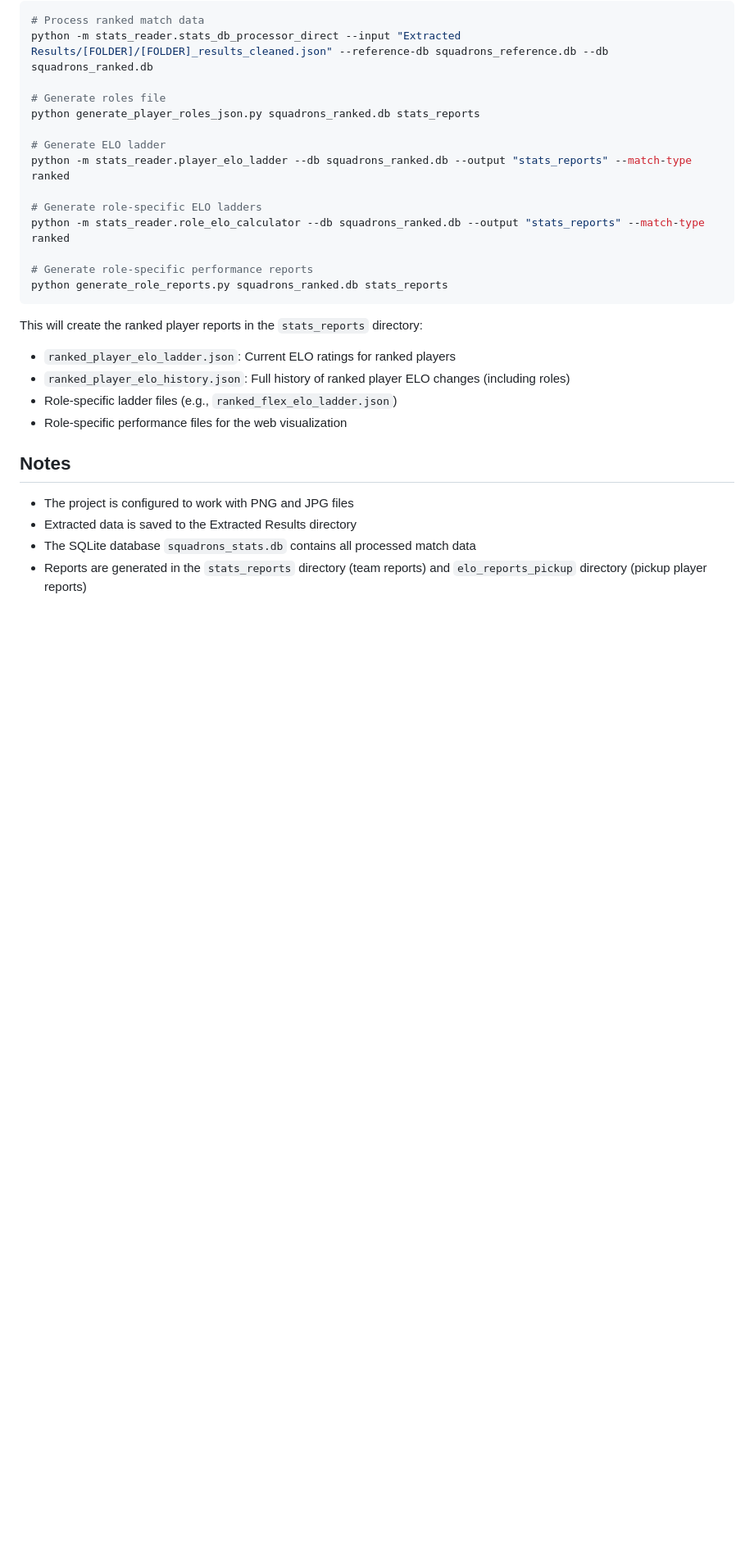
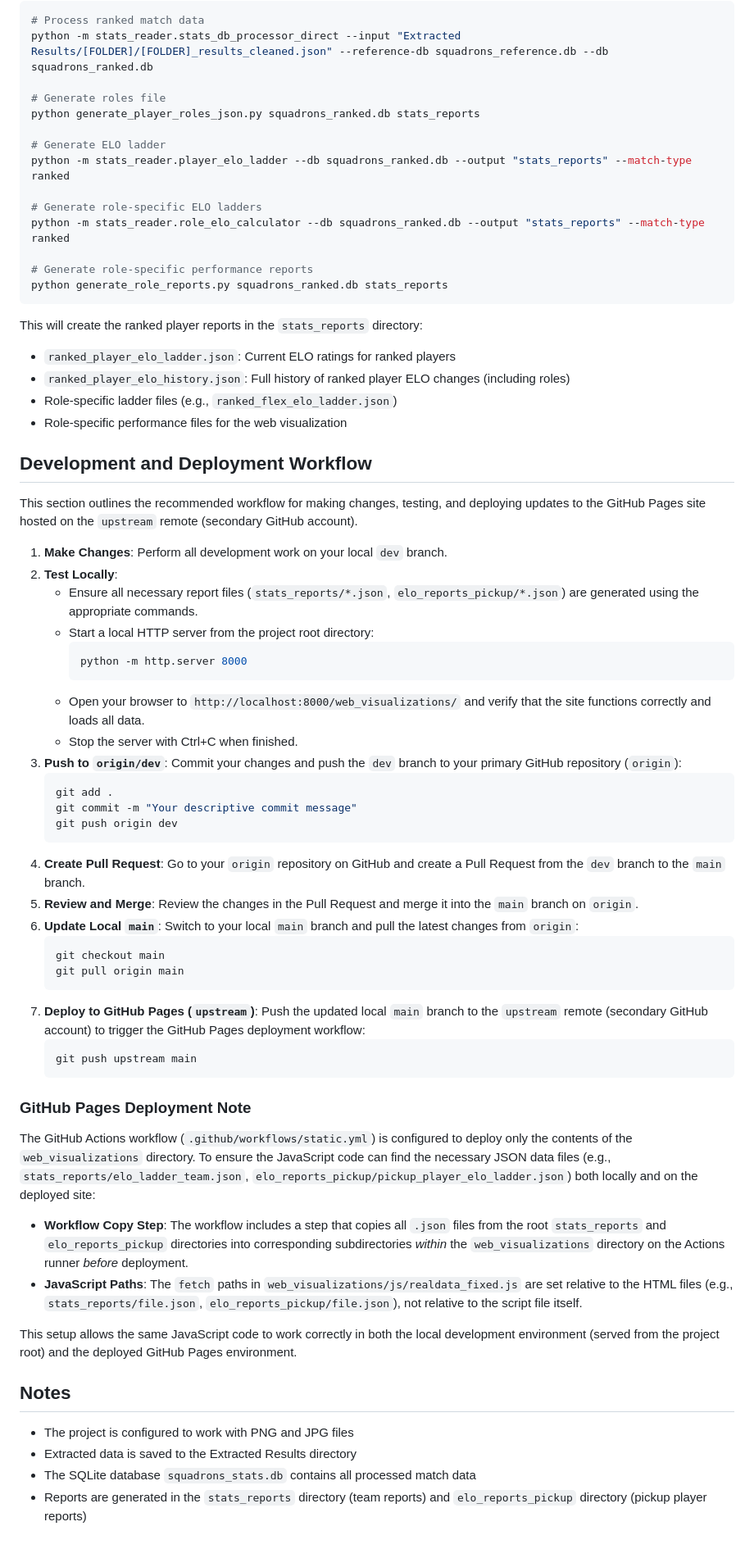
Before and after one commit to GMT-ERiSi/score-reader, a Markdown page: README.md, the part around the change. Shown at 82% size. Rendered like a GitHub page; blank space fills up the shorter version.

Commit message:
updated main readme to document my process for updating stats on pages

````diff
--- a/README.md
+++ b/README.md
@@ -463,6 +463,45 @@ This will create the ranked player reports in the `stats_reports` directory:
 - Role-specific ladder files (e.g., `ranked_flex_elo_ladder.json`)
 - Role-specific performance files for the web visualization
 
+## Development and Deployment Workflow
+
+This section outlines the recommended workflow for making changes, testing, and deploying updates to the GitHub Pages site hosted on the `upstream` remote (secondary GitHub account).
+
+1.  **Make Changes**: Perform all development work on your local `dev` branch.
+2.  **Test Locally**:
+    *   Ensure all necessary report files (`stats_reports/*.json`, `elo_reports_pickup/*.json`) are generated using the appropriate commands.
+    *   Start a local HTTP server from the project root directory:
+        ```bash
+        python -m http.server 8000
+        ```
+    *   Open your browser to `http://localhost:8000/web_visualizations/` and verify that the site functions correctly and loads all data.
+    *   Stop the server with Ctrl+C when finished.
+3.  **Push to `origin/dev`**: Commit your changes and push the `dev` branch to your primary GitHub repository (`origin`):
+    ```bash
+    git add .
+    git commit -m "Your descriptive commit message"
+    git push origin dev
+    ```
+4.  **Create Pull Request**: Go to your `origin` repository on GitHub and create a Pull Request from the `dev` branch to the `main` branch.
+5.  **Review and Merge**: Review the changes in the Pull Request and merge it into the `main` branch on `origin`.
+6.  **Update Local `main`**: Switch to your local `main` branch and pull the latest changes from `origin`:
+    ```bash
+    git checkout main
+    git pull origin main
+    ```
+7.  **Deploy to GitHub Pages (`upstream`)**: Push the updated local `main` branch to the `upstream` remote (secondary GitHub account) to trigger the GitHub Pages deployment workflow:
+    ```bash
+    git push upstream main
+    ```
+
+### GitHub Pages Deployment Note
+
+The GitHub Actions workflow (`.github/workflows/static.yml`) is configured to deploy only the contents of the `web_visualizations` directory. To ensure the JavaScript code can find the necessary JSON data files (e.g., `stats_reports/elo_ladder_team.json`, `elo_reports_pickup/pickup_player_elo_ladder.json`) both locally and on the deployed site:
+
+*   **Workflow Copy Step**: The workflow includes a step that copies all `.json` files from the root `stats_reports` and `elo_reports_pickup` directories into corresponding subdirectories *within* the `web_visualizations` directory on the Actions runner *before* deployment.
+*   **JavaScript Paths**: The `fetch` paths in `web_visualizations/js/realdata_fixed.js` are set relative to the HTML files (e.g., `stats_reports/file.json`, `elo_reports_pickup/file.json`), not relative to the script file itself.
+
+This setup allows the same JavaScript code to work correctly in both the local development environment (served from the project root) and the deployed GitHub Pages environment.
 ## Notes
 
 -   The project is configured to work with PNG and JPG files
````
